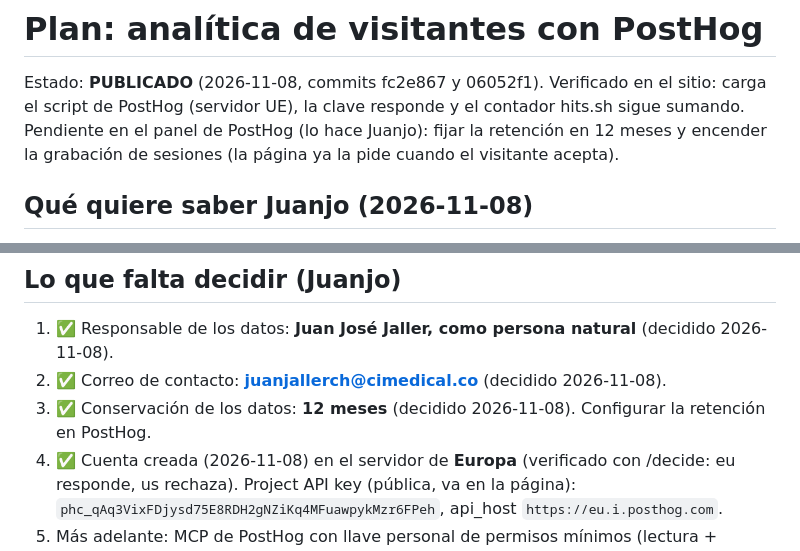
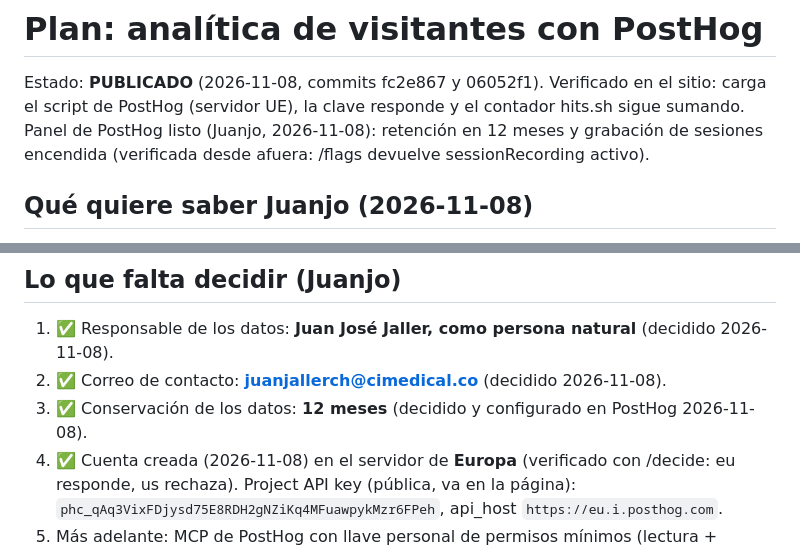
Before and after one commit to JalZam/nefrona-interactiva, a Markdown page: PLAN_VISITANTES.md, 2 parts joined by grey strips. GitHub-like rendering.

Commit message:
Documentos: PostHog configurado (retención 12 meses y grabación de sesiones)
Co-Authored-By: Claude Opus 5.5 <noreply@anthropic.com>

```diff
--- a/PLAN_VISITANTES.md
+++ b/PLAN_VISITANTES.md
@@ -2,8 +2,8 @@
 
 Estado: **PUBLICADO** (2026-11-08, commits fc2e867 y 06052f1). Verificado en el sitio: carga el script de
 PostHog (servidor UE), la clave responde y el contador hits.sh sigue sumando.
-Pendiente en el panel de PostHog (lo hace Juanjo): fijar la retención en 12 meses y encender la grabación de
-sesiones (la página ya la pide cuando el visitante acepta).
+Panel de PostHog listo (Juanjo, 2026-11-08): retención en 12 meses y grabación de sesiones encendida
+(verificada desde afuera: /flags devuelve sessionRecording activo).
 
 ## Qué quiere saber Juanjo (2026-11-08)
 - Desde dónde entran (país, ciudad, desde qué página o red social).
@@ -56,7 +56,7 @@ abandonan.
 ## Lo que falta decidir (Juanjo)
 1. ✅ Responsable de los datos: **Juan José Jaller, como persona natural** (decidido 2026-11-08).
 2. ✅ Correo de contacto: **juanjallerch@cimedical.co** (decidido 2026-11-08).
-3. ✅ Conservación de los datos: **12 meses** (decidido 2026-11-08). Configurar la retención en PostHog.
+3. ✅ Conservación de los datos: **12 meses** (decidido y configurado en PostHog 2026-11-08).
 4. ✅ Cuenta creada (2026-11-08) en el servidor de **Europa** (verificado con /decide: eu responde, us
    rechaza). Project API key (pública, va en la página): `phc_qAq3VixFDjysd75E8RDH2gNZiKq4MFuawpykMzr6FPeh`,
    api_host `https://eu.i.posthog.com`.
```
Also changed, not shown: CLAUDE.md (+2 -2 lines).
